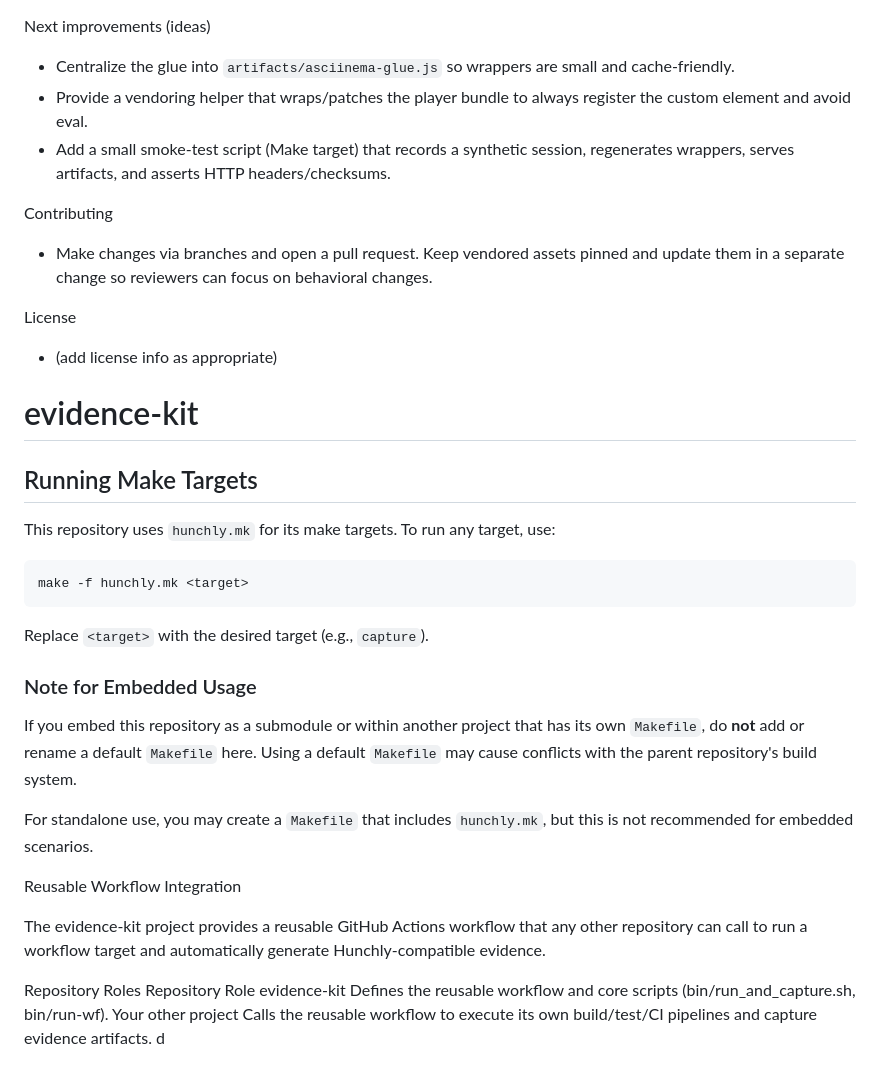
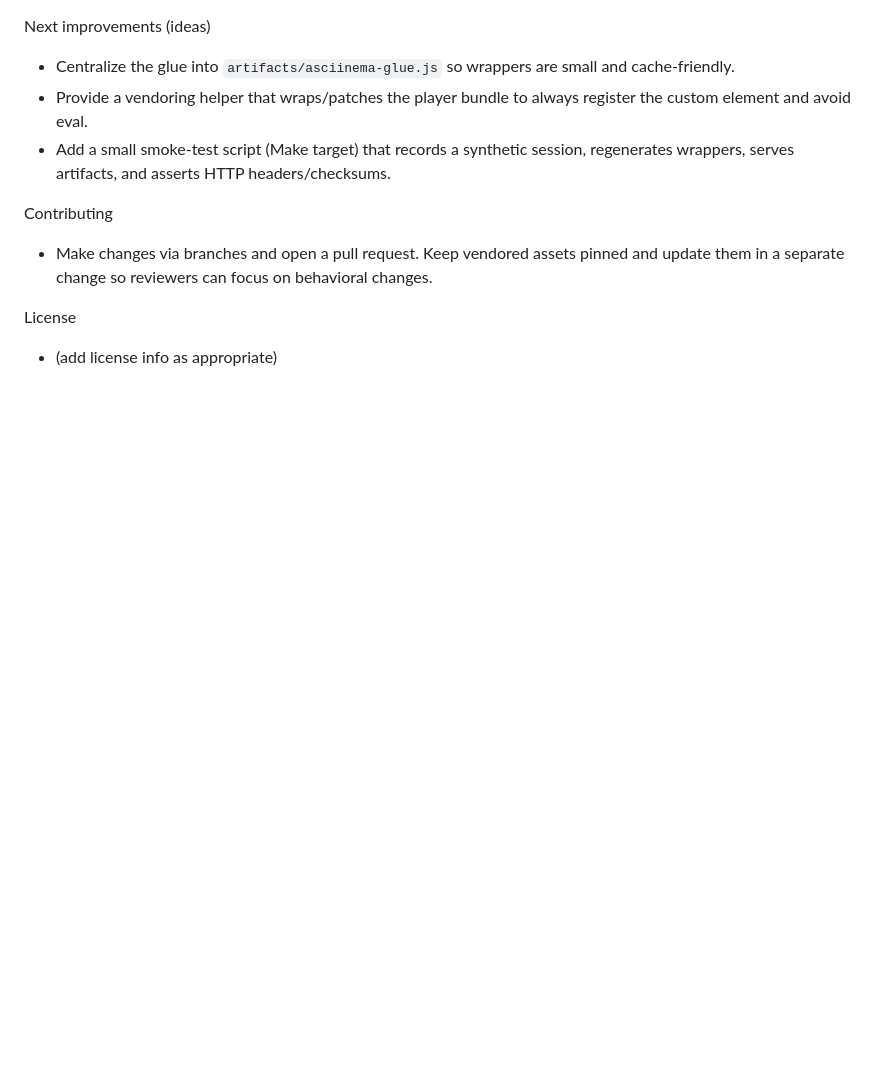
Before and after one commit to munoabr8/evidence-kit, a Markdown page: README.md, the part around the change. Rendered like a GitHub page; blank space fills up the shorter version.

Commit message:
fix(readme): remove duplicate heading and incomplete draft sections from merge
Agent-Logs-Url: https://github.com/munoabr8/evidence-kit/sessions/4333152f-18b0-49a9-a0bb-4aa862add28d

Co-authored-by: munoabr8 <12469579+munoabr8@users.noreply.github.com>

````diff
--- a/README.md
+++ b/README.md
@@ -169,33 +169,3 @@ Contributing
 
 License
 - (add license info as appropriate)
-# evidence-kit
-
-
-## Running Make Targets
-
-This repository uses `hunchly.mk` for its make targets. To run any target, use:
-
-```bash
-make -f hunchly.mk <target>
-```
-
-Replace `<target>` with the desired target (e.g., `capture`).
-
-### Note for Embedded Usage
-
-If you embed this repository as a submodule or within another project that has its own `Makefile`, do **not** add or rename a default `Makefile` here. Using a default `Makefile` may cause conflicts with the parent repository's build system.
-
-For standalone use, you may create a `Makefile` that includes `hunchly.mk`, but this is not recommended for embedded scenarios.
-
-
-
-Reusable Workflow Integration
-
-The evidence-kit project provides a reusable GitHub Actions workflow that any other repository can call to run a workflow target and automatically generate Hunchly-compatible evidence.
-
-Repository Roles
-Repository	Role
-evidence-kit	Defines the reusable workflow and core scripts (bin/run_and_capture.sh, bin/run-wf).
-Your other project	Calls the reusable workflow to execute its own build/test/CI pipelines and capture evidence artifacts.
-d
````
